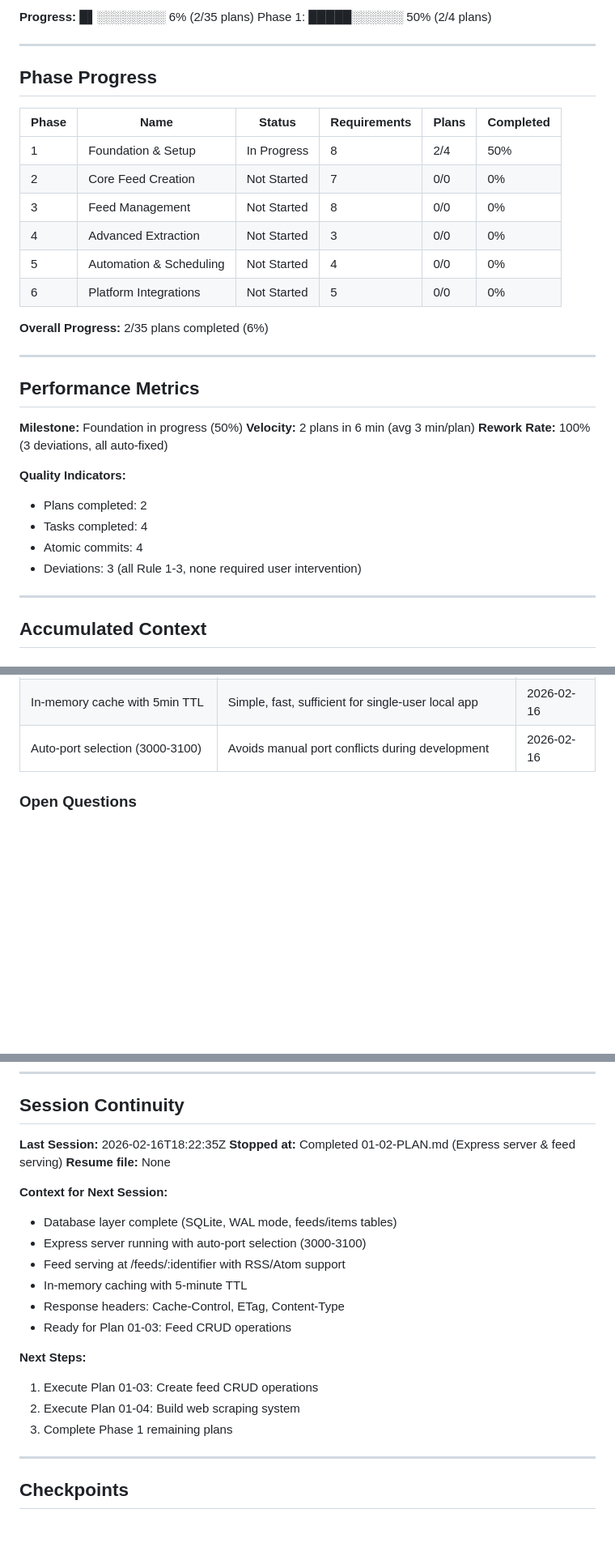
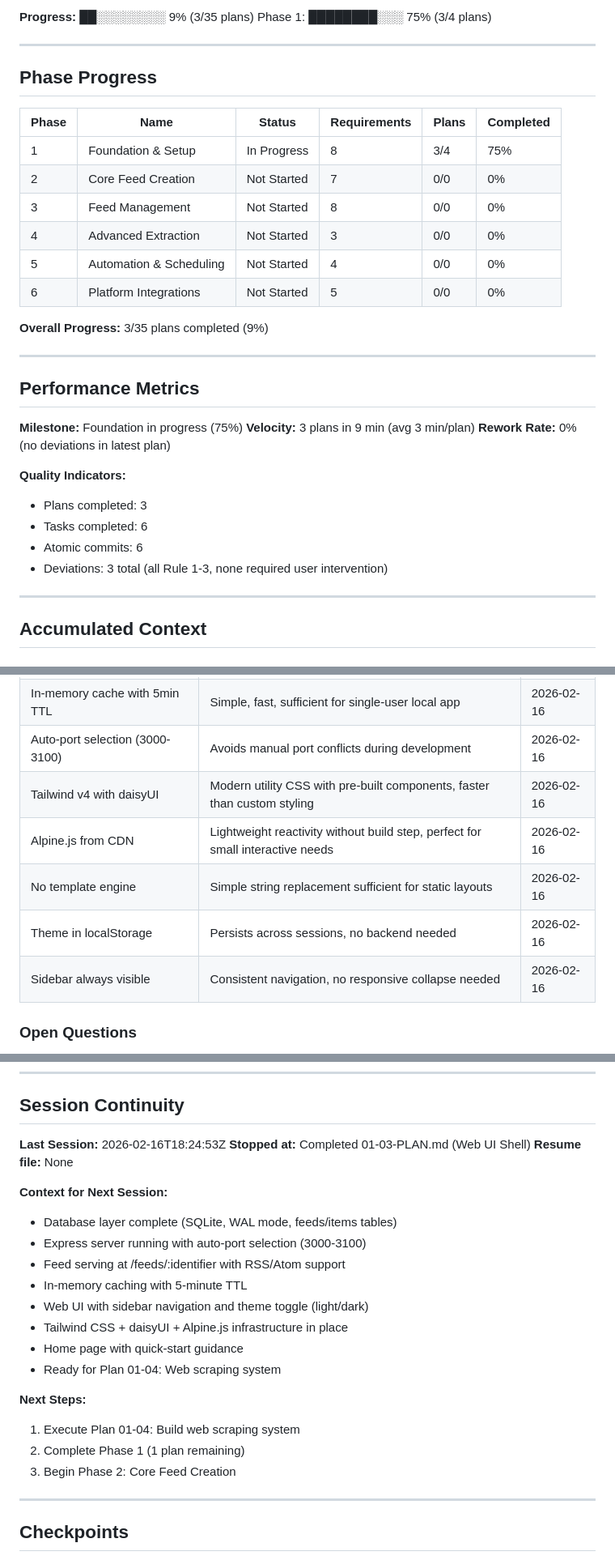
Before and after one commit to digitaljavelina/rss-service, a Markdown page: .planning/STATE.md, 3 parts joined by grey strips. Shown at 81% size. Rendered like a GitHub page; blank space fills up the shorter version.

Commit message:
docs(01-03): complete Web UI Shell plan
Tasks completed: 2/2
- Task 1: Set up Tailwind CSS with daisyUI and create base layout
- Task 2: Create home page, UI routes, and theme toggle functionality

SUMMARY: .planning/phases/01-foundation-setup/01-03-SUMMARY.md

```diff
--- a/.planning/STATE.md
+++ b/.planning/STATE.md
@@ -17,6 +17,6 @@
 
-**Progress:** █▌░░░░░░░░ 6% (2/35 plans)
-Phase 1: █████░░░░░░ 50% (2/4 plans)
+**Progress:** ██░░░░░░░░ 9% (3/35 plans)
+Phase 1: ████████░░░ 75% (3/4 plans)
 
 ---
 
@@ -24,28 +24,28 @@ Phase 1: █████░░░░░░ 50% (2/4 plans)
 
 | Phase | Name | Status | Requirements | Plans | Completed |
 |-------|------|--------|--------------|-------|-----------|
-| 1 | Foundation & Setup | In Progress | 8 | 2/4 | 50% |
+| 1 | Foundation & Setup | In Progress | 8 | 3/4 | 75% |
 | 2 | Core Feed Creation | Not Started | 7 | 0/0 | 0% |
 | 3 | Feed Management | Not Started | 8 | 0/0 | 0% |
 | 4 | Advanced Extraction | Not Started | 3 | 0/0 | 0% |
 | 5 | Automation & Scheduling | Not Started | 4 | 0/0 | 0% |
 | 6 | Platform Integrations | Not Started | 5 | 0/0 | 0% |
 
-**Overall Progress:** 2/35 plans completed (6%)
+**Overall Progress:** 3/35 plans completed (9%)
 
 ---
 
 ## Performance Metrics
 
-**Milestone:** Foundation in progress (50%)
-**Velocity:** 2 plans in 6 min (avg 3 min/plan)
-**Rework Rate:** 100% (3 deviations, all auto-fixed)
+**Milestone:** Foundation in progress (75%)
+**Velocity:** 3 plans in 9 min (avg 3 min/plan)
+**Rework Rate:** 0% (no deviations in latest plan)
 
 **Quality Indicators:**
-- Plans completed: 2
-- Tasks completed: 4
-- Atomic commits: 4
-- Deviations: 3 (all Rule 1-3, none required user intervention)
+- Plans completed: 3
+- Tasks completed: 6
+- Atomic commits: 6
+- Deviations: 3 total (all Rule 1-3, none required user intervention)
 
 ---
 
@@ -68,6 +68,11 @@ Phase 1: █████░░░░░░ 50% (2/4 plans)
 | Default to RSS 2.0 | Most feed readers support RSS, Atom is less universal | 2026-02-16 |
 | In-memory cache with 5min TTL | Simple, fast, sufficient for single-user local app | 2026-02-16 |
 | Auto-port selection (3000-3100) | Avoids manual port conflicts during development | 2026-02-16 |
+| Tailwind v4 with daisyUI | Modern utility CSS with pre-built components, faster than custom styling | 2026-02-16 |
+| Alpine.js from CDN | Lightweight reactivity without build step, perfect for small interactive needs | 2026-02-16 |
+| No template engine | Simple string replacement sufficient for static layouts | 2026-02-16 |
+| Theme in localStorage | Persists across sessions, no backend needed | 2026-02-16 |
+| Sidebar always visible | Consistent navigation, no responsive collapse needed | 2026-02-16 |
 
 ### Open Questions
 
@@ -91,8 +96,8 @@ Phase 1: █████░░░░░░ 50% (2/4 plans)
 
 ## Session Continuity
 
-**Last Session:** 2026-02-16T18:22:35Z
-**Stopped at:** Completed 01-02-PLAN.md (Express server & feed serving)
+**Last Session:** 2026-02-16T18:24:53Z
+**Stopped at:** Completed 01-03-PLAN.md (Web UI Shell)
 **Resume file:** None
 
 **Context for Next Session:**
@@ -100,13 +105,15 @@ Phase 1: █████░░░░░░ 50% (2/4 plans)
 - Express server running with auto-port selection (3000-3100)
 - Feed serving at /feeds/:identifier with RSS/Atom support
 - In-memory caching with 5-minute TTL
-- Response headers: Cache-Control, ETag, Content-Type
-- Ready for Plan 01-03: Feed CRUD operations
+- Web UI with sidebar navigation and theme toggle (light/dark)
+- Tailwind CSS + daisyUI + Alpine.js infrastructure in place
+- Home page with quick-start guidance
+- Ready for Plan 01-04: Web scraping system
 
 **Next Steps:**
-1. Execute Plan 01-03: Create feed CRUD operations
-2. Execute Plan 01-04: Build web scraping system
-3. Complete Phase 1 remaining plans
+1. Execute Plan 01-04: Build web scraping system
+2. Complete Phase 1 (1 plan remaining)
+3. Begin Phase 2: Core Feed Creation
 
 ---
 
```
Also changed, not shown: other parts of .planning/STATE.md (+2 -2 lines), 1 other file.
